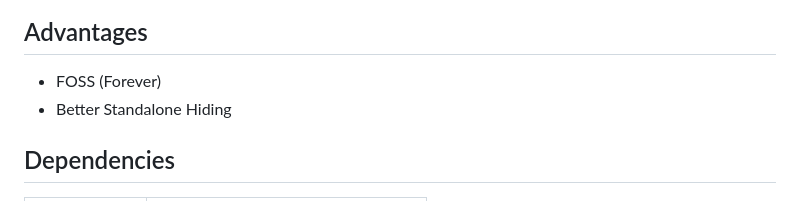
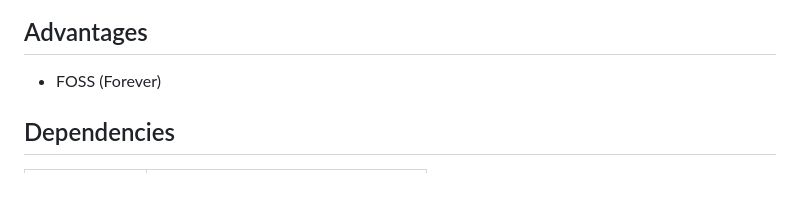
Before and after one commit to iamjosephmj/ZygiskRewire, a Markdown page: README.md, the part around one of its changes. GitHub-like rendering.

```diff
--- a/README.md
+++ b/README.md
@@ -18,7 +20,6 @@ The Zygisk Next developers are famous and trusted in the Android community, howe
 ## Advantages
 
 - FOSS (Forever)
-- Better Standalone Hiding
 
 ## Dependencies
 
```
Also changed, not shown: other parts of README.md (+2 -0 lines), README_CN.md (added, +87 -0 lines).
